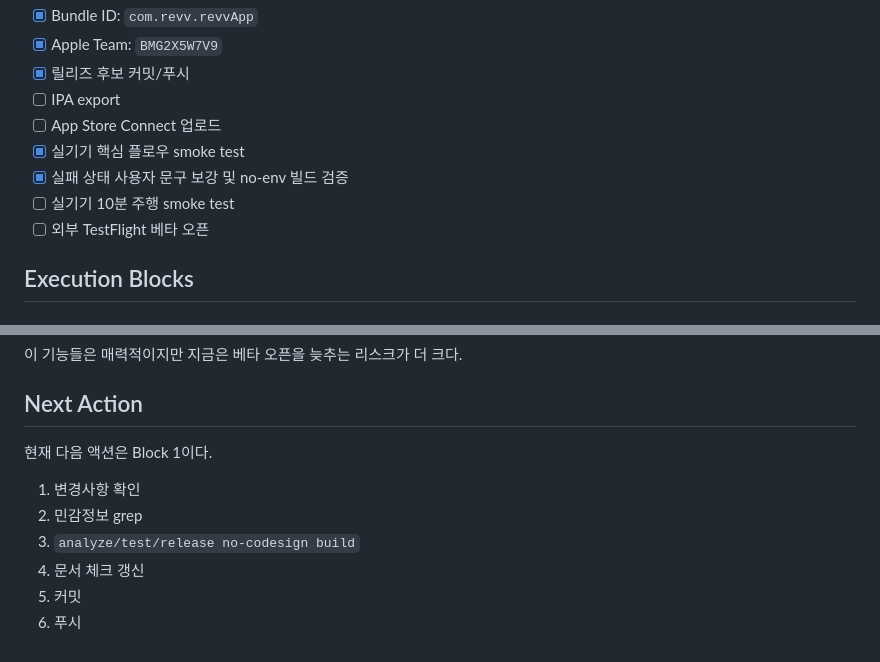
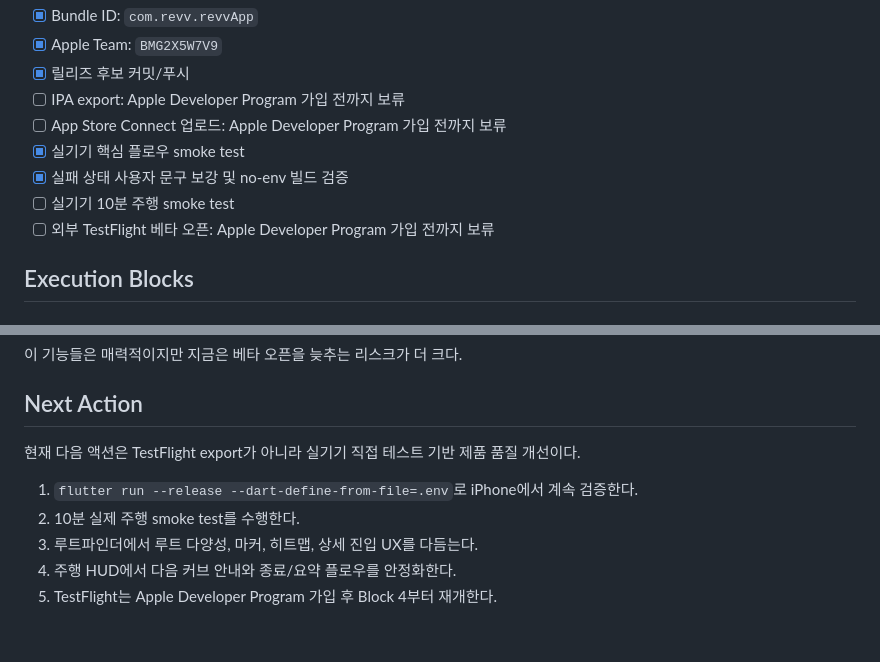
Before and after one commit to gksalsdn1234/revv-app, a Markdown page: docs/testflight_execution_plan.md, 2 parts joined by grey strips. Rendered like a GitHub page.

```diff
--- a/docs/testflight_execution_plan.md
+++ b/docs/testflight_execution_plan.md
@@ -41,12 +66,12 @@ flutter build ios --release --no-codesign --dart-define-from-file=.env
 - [x] Bundle ID: `com.revv.revvApp`
 - [x] Apple Team: `BMG2X5W7V9`
 - [x] 릴리즈 후보 커밋/푸시
-- [ ] IPA export
-- [ ] App Store Connect 업로드
+- [ ] IPA export: Apple Developer Program 가입 전까지 보류
+- [ ] App Store Connect 업로드: Apple Developer Program 가입 전까지 보류
 - [x] 실기기 핵심 플로우 smoke test
 - [x] 실패 상태 사용자 문구 보강 및 no-env 빌드 검증
 - [ ] 실기기 10분 주행 smoke test
-- [ ] 외부 TestFlight 베타 오픈
+- [ ] 외부 TestFlight 베타 오픈: Apple Developer Program 가입 전까지 보류
 
 ## Execution Blocks
 
@@ -320,11 +368,10 @@ TestFlight 전에는 아래 기능을 추가하지 않는다.
 
 ## Next Action
 
-현재 다음 액션은 Block 1이다.
+현재 다음 액션은 TestFlight export가 아니라 실기기 직접 테스트 기반 제품 품질 개선이다.
 
-1. 변경사항 확인
-2. 민감정보 grep
-3. `analyze/test/release no-codesign build`
-4. 문서 체크 갱신
-5. 커밋
-6. 푸시
+1. `flutter run --release --dart-define-from-file=.env`로 iPhone에서 계속 검증한다.
+2. 10분 실제 주행 smoke test를 수행한다.
+3. 루트파인더에서 루트 다양성, 마커, 히트맵, 상세 진입 UX를 다듬는다.
+4. 주행 HUD에서 다음 커브 안내와 종료/요약 플로우를 안정화한다.
+5. TestFlight는 Apple Developer Program 가입 후 Block 4부터 재개한다.
```
Also changed, not shown: other parts of docs/testflight_execution_plan.md (+48 -0 lines), docs/release_quality_checklist.md (+9 -3 lines).
